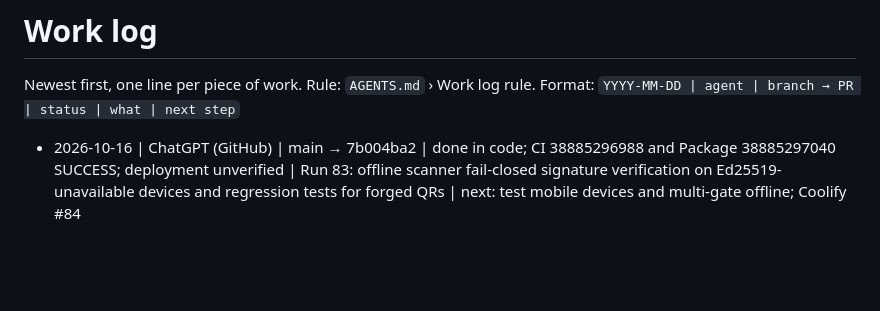
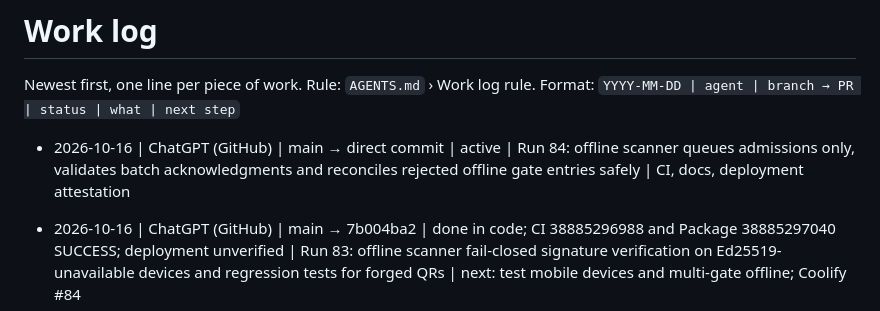
Before and after one commit to takatakca/Alkao.ca, a Markdown page: WORKLOG.md, the part around the change. Drawn GitHub-style; blank space fills up the shorter version.

Commit message:
worklog: claim Run 84 offline scanner reconciliation safety

```diff
--- a/WORKLOG.md
+++ b/WORKLOG.md
@@ -2,6 +2,8 @@
 
 Newest first, one line per piece of work. Rule: `AGENTS.md` › Work log rule.
 Format: `YYYY-MM-DD | agent | branch → PR | status | what | next step`
+
+- 2026-10-16 | ChatGPT (GitHub) | main → direct commit | active | Run 84: offline scanner queues admissions only, validates batch acknowledgments and reconciles rejected offline gate entries safely | CI, docs, deployment attestation
 
 - 2026-10-16 | ChatGPT (GitHub) | main → 7b004ba2 | done in code; CI 38885296988 and Package 38885297040 SUCCESS; deployment unverified | Run 83: offline scanner fail-closed signature verification on Ed25519-unavailable devices and regression tests for forged QRs | next: test mobile devices and multi-gate offline; Coolify #84
 
```
